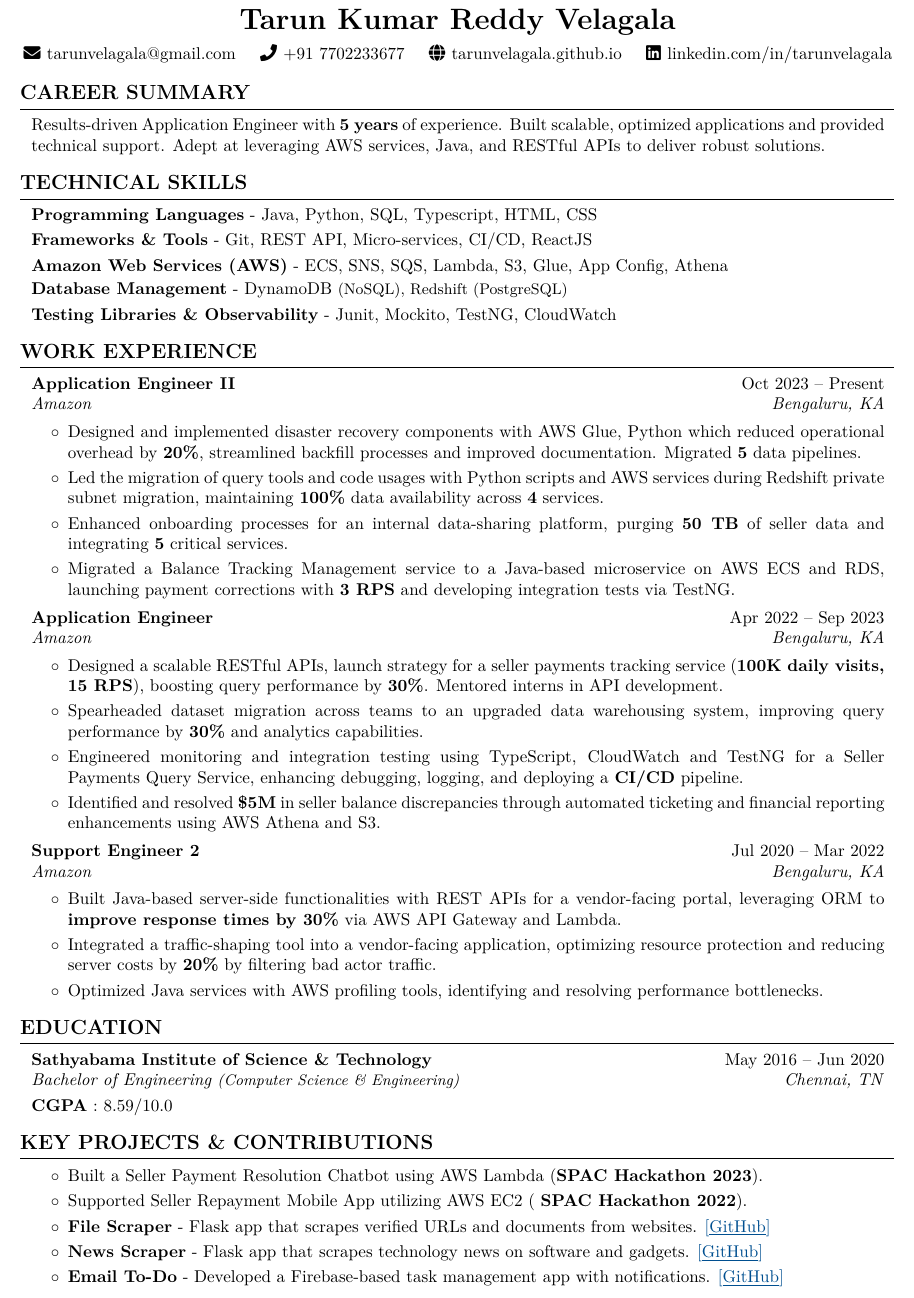
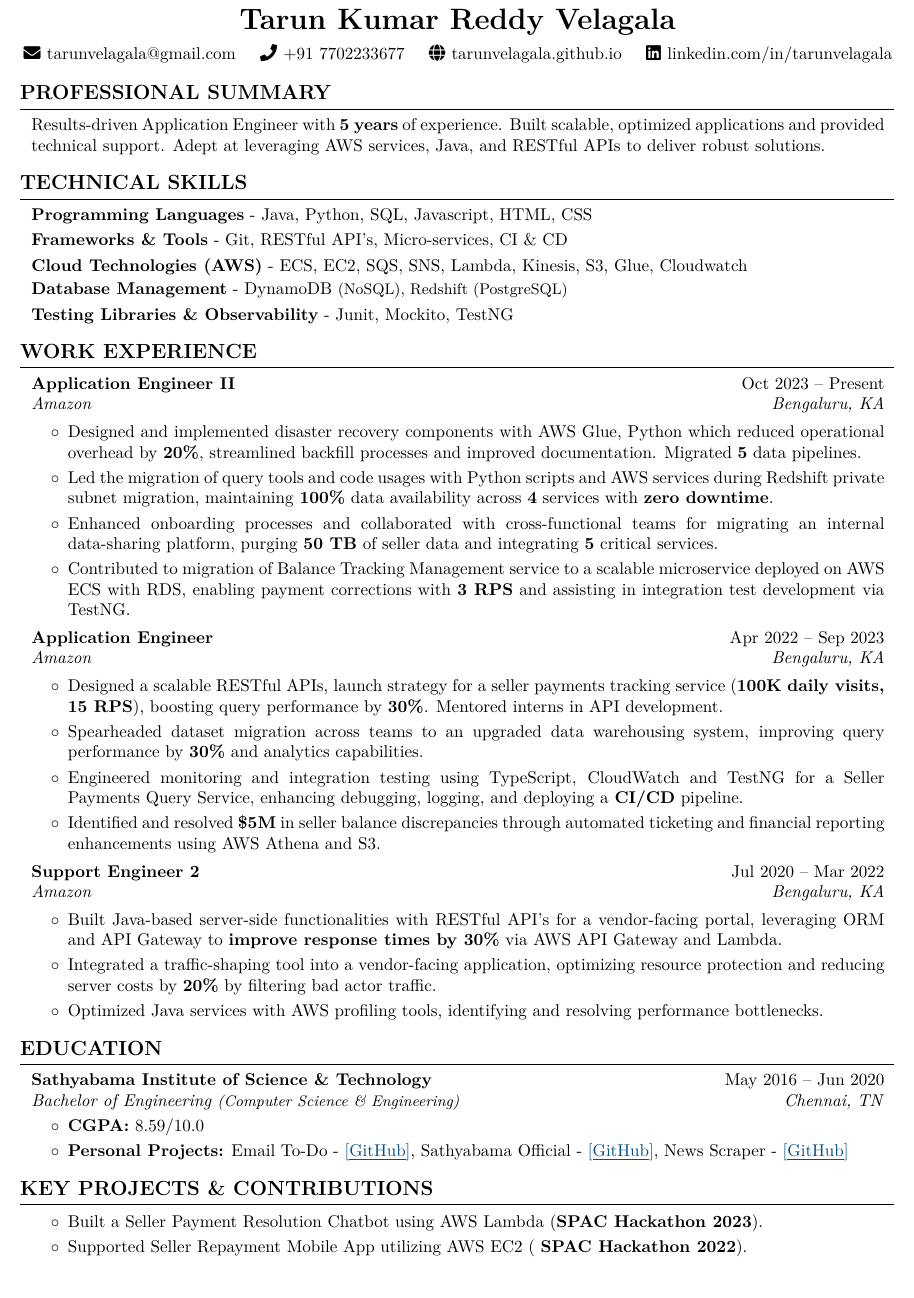
Before and after one commit to tarunvelagala/Resume25, a LaTeX document (main.tex, which reads sections/career-summary.tex, sections/contributions.tex, sections/education.tex): part of the page, cut so that both start at the same text. Compiled offline with pdfLaTeX.

Commit message:
Initial Commit

```diff
--- a/sections/career-summary.tex
+++ b/sections/career-summary.tex
@@ -1,4 +1,4 @@
-\section{CAREER SUMMARY}
+\section{PROFESSIONAL SUMMARY}
 \begin{onecolentry}
     Results-driven Application Engineer with \textbf{5 years} of experience. Built scalable, optimized applications and provided technical support. Adept at leveraging AWS services, Java, and RESTful APIs to deliver robust solutions.
 \end{onecolentry}
--- a/sections/contributions.tex
+++ b/sections/contributions.tex
@@ -4,9 +4,5 @@
         \item Built a Seller Payment Resolution Chatbot using AWS Lambda (\textbf{SPAC Hackathon 2023}).
         \item Supported Seller Repayment Mobile App utilizing AWS EC2 (
         \textbf{SPAC Hackathon 2022}).
-        \item \textbf{File Scraper} - Flask app that scrapes verified URLs and documents from websites. {\hrefWithoutArrow{https://github.com/tarunvelagala/FileScraper}{[\underline {GitHub}]}}
-        \item \textbf{News Scraper} - Flask app that scrapes technology news on software and gadgets. {\hrefWithoutArrow{https://github.com/tarunvelagala/news_scraper}{[\underline {GitHub}]}}
-        \item \textbf{Email To-Do} - Developed a Firebase-based task management app with notifications.
-        {\hrefWithoutArrow{https://github.com/tarunvelagala/email_todo}{[\underline {GitHub}]}}
     \end{highlights}
 \end{onecolentry}
--- a/sections/education.tex
+++ b/sections/education.tex
@@ -9,9 +9,9 @@
 
 \vspace{0.10 cm}
 
-\begin{onecolentry}
-    \textbf{CGPA} : 8.59/10.0
-\end{onecolentry}
+% \begin{onecolentry}
+%     \textbf{CGPA} : 8.59/10.0
+% \end{onecolentry}
 
 % \vspace{0.10 cm}
 
@@ -20,12 +20,12 @@
 % \end{onecolentry}
 
 
-% \begin{onecolentry}
-%     \begin{highlights}
-%         \item \textbf{CGPA:} 8.59/10.0
-%         \item \textbf{Projects:}
-%             {Email To-Do Hybrid App - {\hrefWithoutArrow{https://github.com/tarunvelagala/email_todo}{[\underline {GitHub}]}}},
-%             {Sathyabama Hybrid App - {\hrefWithoutArrow{https://github.com/tarunvelagala/sathyabama_official} {[\underline {GitHub}]}}},
-%             {News Scraper - {\hrefWithoutArrow{https://github.com/tarunvelagala/sathyabama_official}{[\underline {GitHub}]}}}
-%         \end{highlights}
-% \end{onecolentry}
+\begin{onecolentry}
+    \begin{highlights}
+        \item \textbf{CGPA:} 8.59/10.0
+        \item \textbf{Personal Projects:}
+            {Email To-Do - {\hrefWithoutArrow{https://github.com/tarunvelagala/email_todo}{[\underline {GitHub}]}}},
+            {Sathyabama Official - {\hrefWithoutArrow{https://github.com/tarunvelagala/sathyabama_official} {[\underline {GitHub}]}}},
+            {News Scraper - {\hrefWithoutArrow{https://github.com/tarunvelagala/news_scraper}{[\underline {GitHub}]}}}
+        \end{highlights}
+\end{onecolentry}
--- a/sections/skills.tex
+++ b/sections/skills.tex
@@ -1,19 +1,19 @@
     \section{TECHNICAL SKILLS}
 
         \begin{onecolentry}
-            \textbf{Programming Languages} - Java, Python, SQL, Typescript, HTML, CSS
+            \textbf{Programming Languages} - Java, Python, SQL, Javascript, HTML, CSS
         \end{onecolentry}
 
         \vspace{0.1 cm}
 
         \begin{onecolentry}
-            \textbf{Frameworks \& Tools} - Git, REST API, Micro-services, CI/CD, ReactJS
+            \textbf{Frameworks \& Tools} - Git, RESTful API's, Micro-services, CI \& CD
         \end{onecolentry}
 
         \vspace{0.1 cm}
 
         \begin{onecolentry}
-            \textbf{Amazon Web Services (AWS)} - ECS, SNS, SQS, Lambda, S3, Glue, App Config, Athena
+            \textbf{Cloud Technologies (AWS)} - ECS, EC2, SQS, SNS, Lambda, Kinesis, S3, Glue, Cloudwatch
         \end{onecolentry}
 
         \vspace{0.1 cm}
@@ -25,5 +25,5 @@
         \vspace{0.1 cm}
 
         \begin{onecolentry}
-            \textbf{Testing Libraries \& Observability}  - Junit, Mockito, TestNG, CloudWatch
+            \textbf{Testing Libraries \& Observability}  - Junit, Mockito, TestNG
         \end{onecolentry}
--- a/sections/work-experience.tex
+++ b/sections/work-experience.tex
@@ -13,9 +13,9 @@
 \begin{onecolentry}
     \begin{highlights}
         \item Designed and implemented disaster recovery components with AWS Glue, Python which reduced operational overhead by \textbf{20\%}, streamlined backfill processes and improved documentation. Migrated \textbf{5} data pipelines.
-        \item Led the migration of query tools and code usages with Python scripts and AWS services during Redshift private subnet migration, maintaining \textbf{100\%} data availability across \textbf{4} services.
-        \item Enhanced onboarding processes for an internal data-sharing platform, purging \textbf{50 TB} of seller data and integrating \textbf{5} critical services.
-        \item Migrated a Balance Tracking Management service to a Java-based microservice on AWS ECS and RDS, launching payment corrections with \textbf{3 RPS} and developing integration tests via TestNG.
+        \item Led the migration of query tools and code usages with Python scripts and AWS services during Redshift private subnet migration, maintaining \textbf{100\%} data availability across \textbf{4} services with \textbf{zero downtime}.
+        \item Enhanced onboarding processes and collaborated with cross-functional teams for migrating an internal data-sharing platform, purging \textbf{50 TB} of seller data and integrating \textbf{5} critical services.
+        \item Contributed to migration of Balance Tracking Management service to a scalable microservice deployed on AWS ECS with RDS, enabling payment corrections with \textbf{3 RPS} and assisting in integration test development via TestNG.
     \end{highlights}
 \end{onecolentry}
 
@@ -56,7 +56,7 @@
 
 \begin{onecolentry}
     \begin{highlights}
-        \item Built Java-based server-side functionalities with REST APIs for a vendor-facing portal, leveraging ORM to \textbf{improve response times by 30\%} via AWS API Gateway and Lambda.
+        \item Built Java-based server-side functionalities with RESTful API's for a vendor-facing portal, leveraging ORM and API Gateway to \textbf{improve response times by 30\%} via AWS API Gateway and Lambda.
         \item Integrated a traffic-shaping tool into a vendor-facing application, optimizing resource protection and reducing server costs by \textbf{20\%} by filtering bad actor traffic.
         \item Optimized Java services with AWS profiling tools, identifying and resolving performance bottlenecks.
     \end{highlights}
```
Also changed, not shown: outputs/Tarun_Kumar_Reddy_Velagala_Resume_2025.pdf (deleted), outputs/Tarun_Kumar_Reddy_Velagala_Resume_Verizon_2025.pdf (added).
